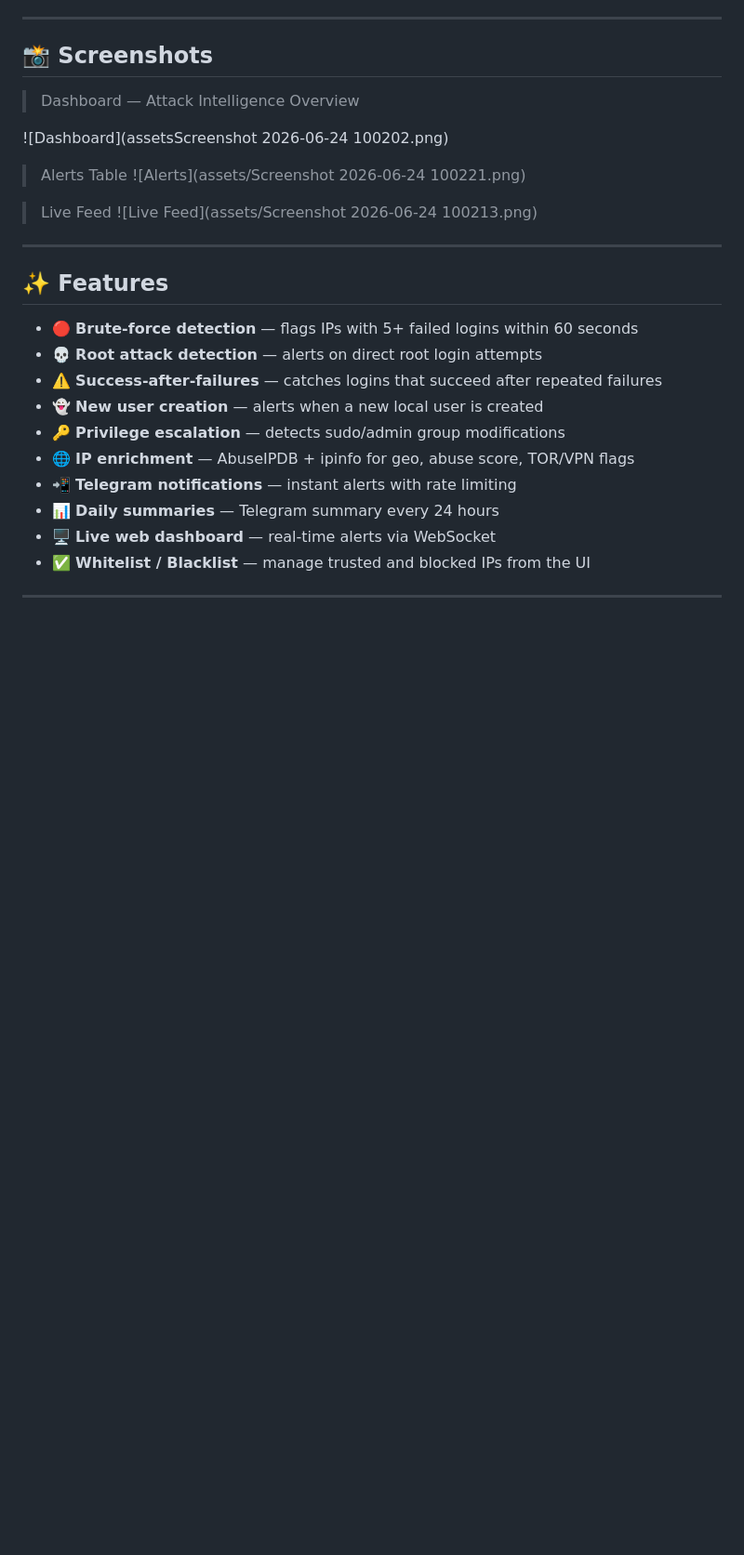
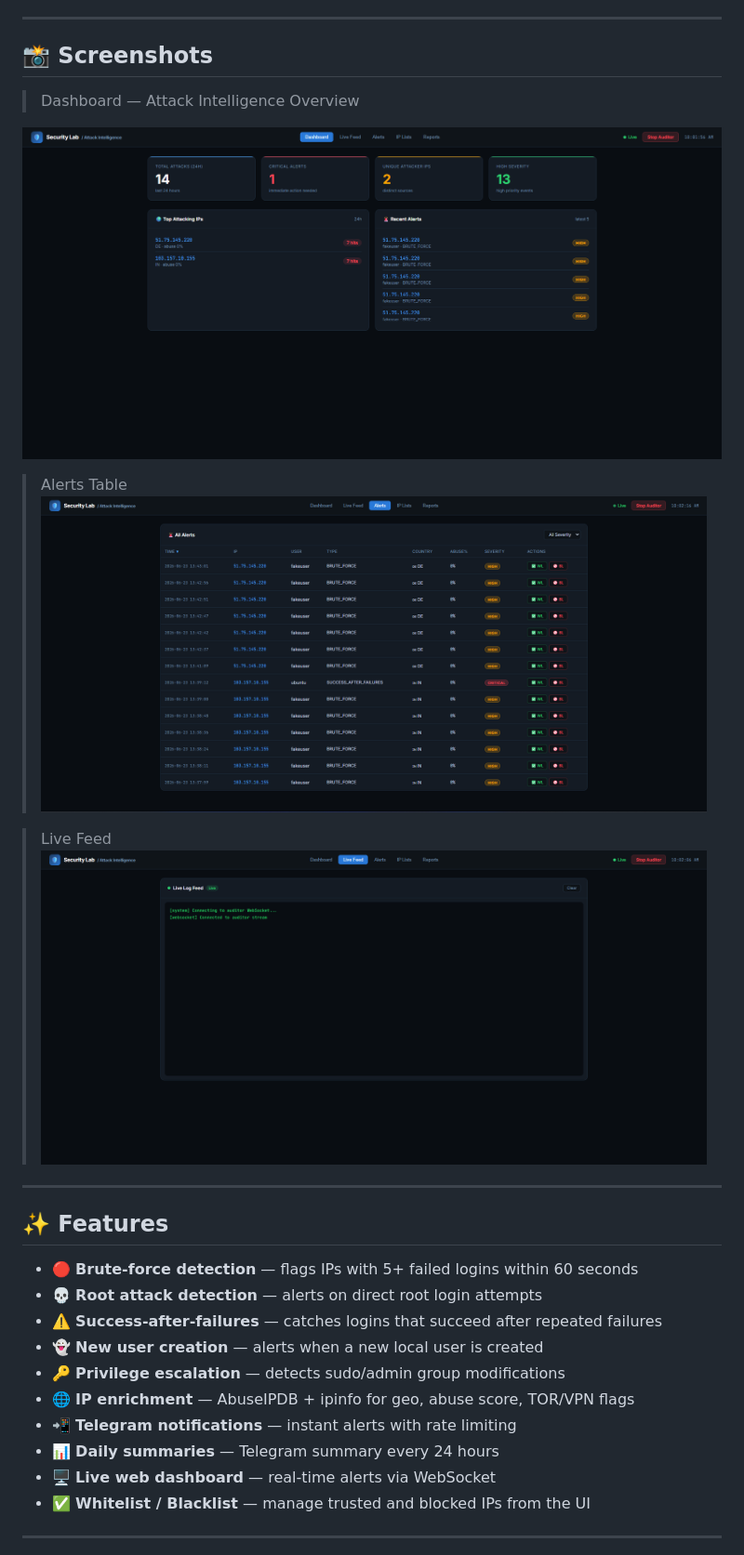
Before and after one commit to deepu247/Sentinelwatch, a Markdown page: README.md, the part around the change. Shown at 93% size. GitHub-like rendering; blank space fills up the shorter version.

```diff
--- a/README.md
+++ b/README.md
@@ -16,13 +16,13 @@
 
 > Dashboard — Attack Intelligence Overview
 
-![Dashboard](assetsScreenshot 2026-06-24 100202.png)
+![Dashboard](assets/Screenshot%202026-06-24%20100202.png)
 
 > Alerts Table
-![Alerts](assets/Screenshot 2026-06-24 100221.png)
+![Alerts](assets/Screenshot%202026-06-24%20100221.png)
 
 > Live Feed
-![Live Feed](assets/Screenshot 2026-06-24 100213.png)
+![Live Feed](assets/Screenshot%202026-06-24%20100213.png)
 ---
 
 ## ✨ Features
```
